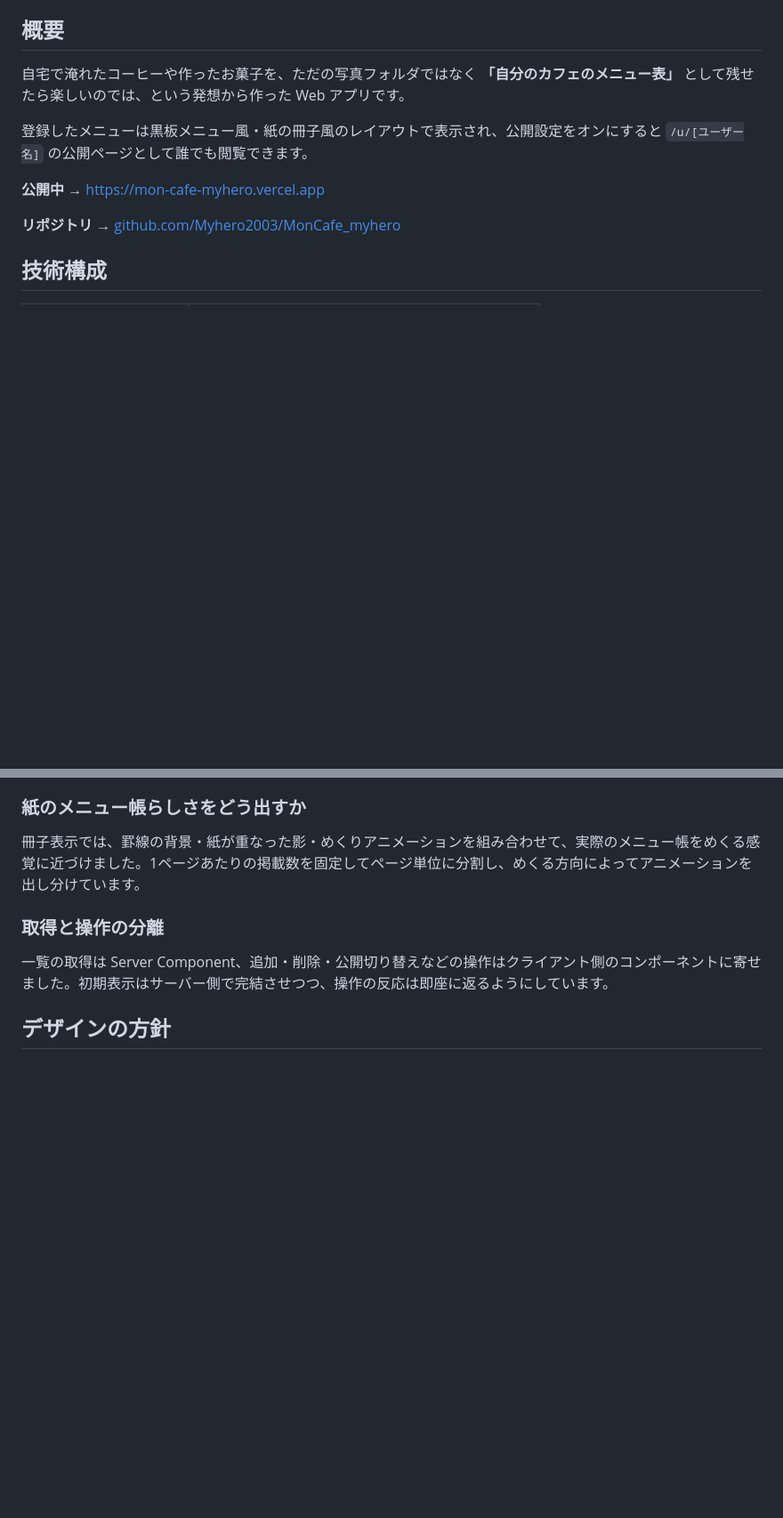
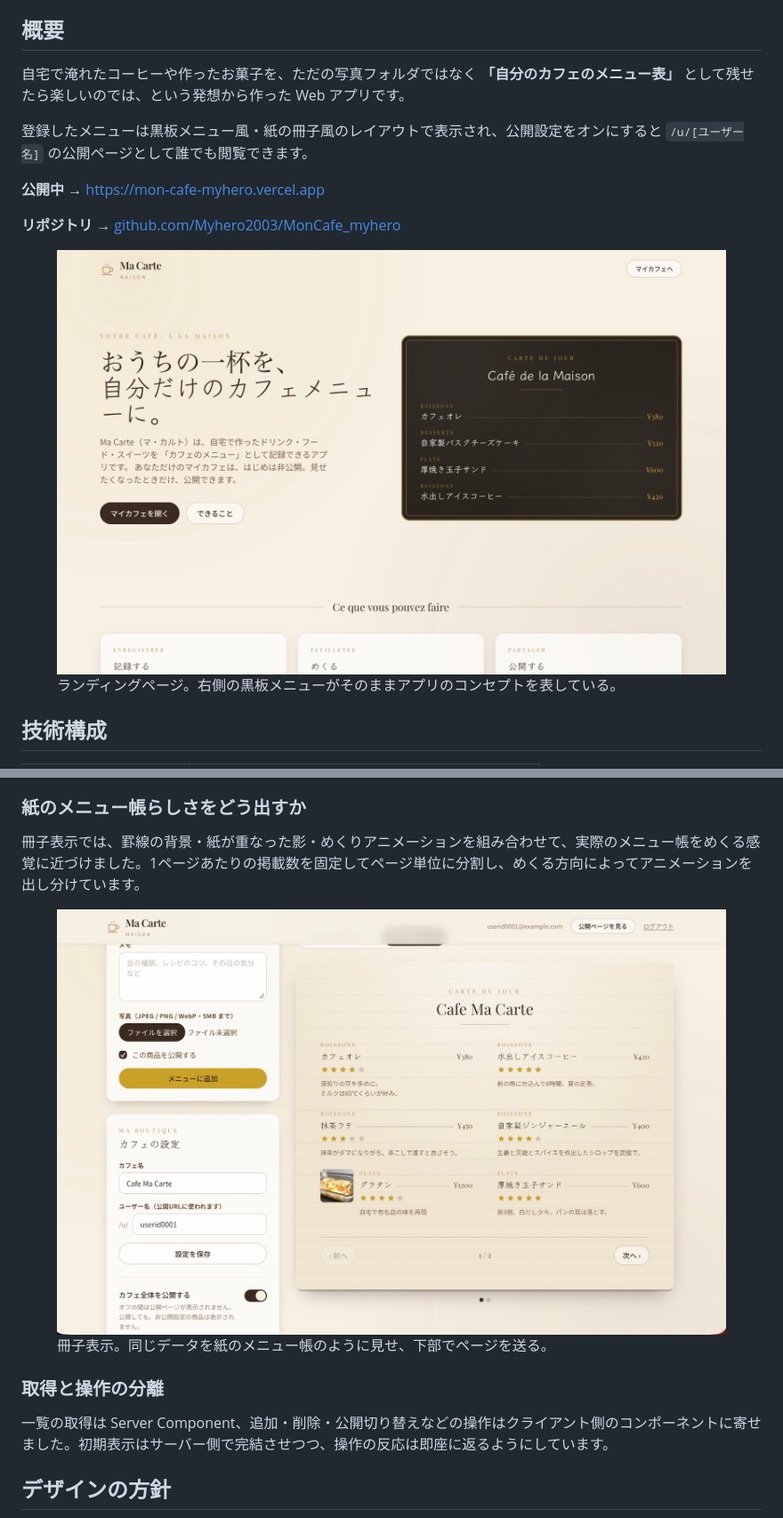
Before and after one commit to Myhero2003/iterate.log, a Markdown page: works/ma-carte.md, 2 parts joined by grey strips. Shown at 89% size. GitHub-like rendering; pictures changed too: static/img/ma-carte-booklet.jpg (added), static/img/ma-carte-landing.jpg (added); blank space fills up the shorter version.

```diff
--- a/works/ma-carte.md
+++ b/works/ma-carte.md
@@ -22,6 +22,11 @@ order: 5
 
 **リポジトリ** → [github.com/Myhero2003/MonCafe_myhero](https://github.com/Myhero2003/MonCafe_myhero)
 
+<figure>
+  <img src="/static/img/ma-carte-landing.jpg" alt="Ma Carte のランディングページ。左に「おうちの一杯を、自分だけのカフェメニューに。」の見出し、右に黒板メニュー風のカード。" />
+  <figcaption>ランディングページ。右側の黒板メニューがそのままアプリのコンセプトを表している。</figcaption>
+</figure>
+
 ## 技術構成
 
 | 技術 | 用途 |
@@ -51,6 +66,11 @@ order: 5
 ### 紙のメニュー帳らしさをどう出すか
 
 冊子表示では、罫線の背景・紙が重なった影・めくりアニメーションを組み合わせて、実際のメニュー帳をめくる感覚に近づけました。1ページあたりの掲載数を固定してページ単位に分割し、めくる方向によってアニメーションを出し分けています。
+
+<figure>
+  <img src="/static/img/ma-carte-booklet.jpg" alt="冊子表示。罫線の入った紙面に2列でメニューが並び、下部に「前へ / 1 / 2 / 次へ」のページ送りがある。" />
+  <figcaption>冊子表示。同じデータを紙のメニュー帳のように見せ、下部でページを送る。</figcaption>
+</figure>
 
 ### 取得と操作の分離
 
```
Also changed, not shown: other parts of works/ma-carte.md (+10 -0 lines), static/img/ma-carte-app.jpg (added), static/img/ma-carte-scroll.jpg (added), 2 other files.
